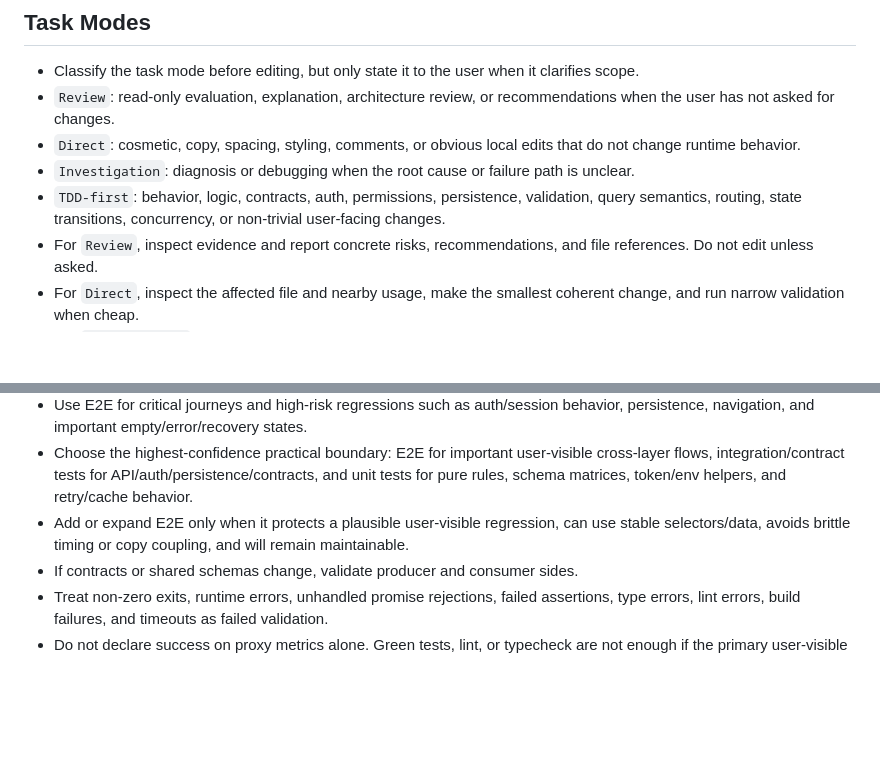
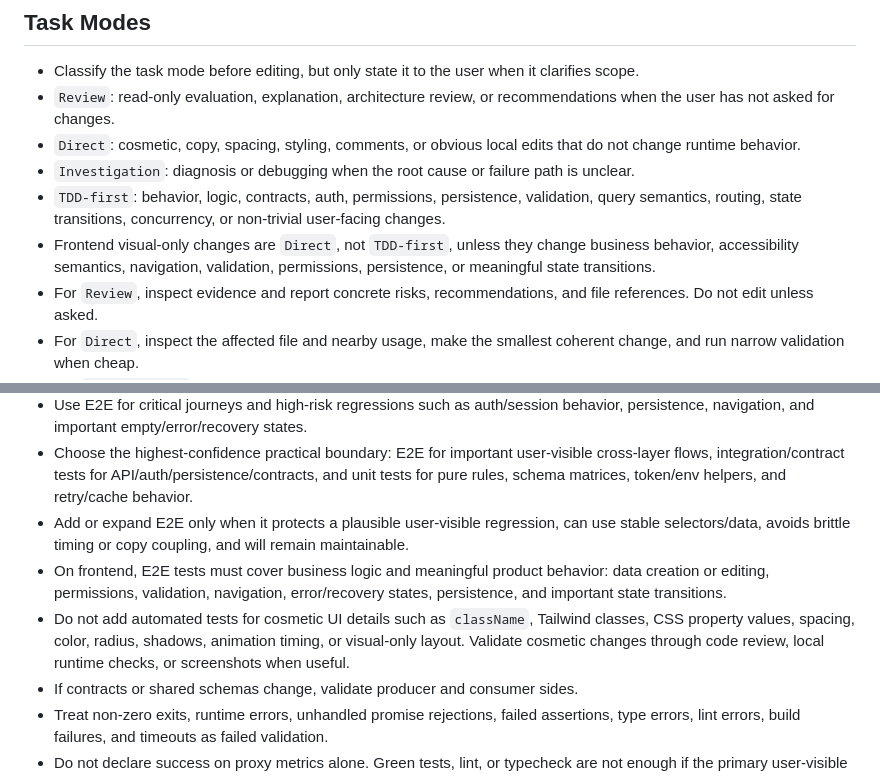
Before and after one commit to Karikatun/anomaly-detector, a Markdown page: AGENTS.md, 2 parts joined by grey strips. GitHub-like rendering; blank space fills up the shorter version.

Commit message:
docs: clarify frontend e2e testing scope

```diff
--- a/AGENTS.md
+++ b/AGENTS.md
@@ -89,6 +89,7 @@ This block exists only for fresh installs from the template. If this repository
 - `Direct`: cosmetic, copy, spacing, styling, comments, or obvious local edits that do not change runtime behavior.
 - `Investigation`: diagnosis or debugging when the root cause or failure path is unclear.
 - `TDD-first`: behavior, logic, contracts, auth, permissions, persistence, validation, query semantics, routing, state transitions, concurrency, or non-trivial user-facing changes.
+- Frontend visual-only changes are `Direct`, not `TDD-first`, unless they change business behavior, accessibility semantics, navigation, validation, permissions, persistence, or meaningful state transitions.
 - For `Review`, inspect evidence and report concrete risks, recommendations, and file references. Do not edit unless asked.
 - For `Direct`, inspect the affected file and nearby usage, make the smallest coherent change, and run narrow validation when cheap.
 - For `Investigation`, reproduce or trace the failure path when possible. Identify the owning layer before patching, and stop to reframe if two attempts fail to move the primary signal.
@@ -157,6 +158,8 @@ This block exists only for fresh installs from the template. If this repository
 - Use E2E for critical journeys and high-risk regressions such as auth/session behavior, persistence, navigation, and important empty/error/recovery states.
 - Choose the highest-confidence practical boundary: E2E for important user-visible cross-layer flows, integration/contract tests for API/auth/persistence/contracts, and unit tests for pure rules, schema matrices, token/env helpers, and retry/cache behavior.
 - Add or expand E2E only when it protects a plausible user-visible regression, can use stable selectors/data, avoids brittle timing or copy coupling, and will remain maintainable.
+- On frontend, E2E tests must cover business logic and meaningful product behavior: data creation or editing, permissions, validation, navigation, error/recovery states, persistence, and important state transitions.
+- Do not add automated tests for cosmetic UI details such as `className`, Tailwind classes, CSS property values, spacing, color, radius, shadows, animation timing, or visual-only layout. Validate cosmetic changes through code review, local runtime checks, or screenshots when useful.
 - If contracts or shared schemas change, validate producer and consumer sides.
 - Treat non-zero exits, runtime errors, unhandled promise rejections, failed assertions, type errors, lint errors, build failures, and timeouts as failed validation.
 - Do not declare success on proxy metrics alone. Green tests, lint, or typecheck are not enough if the primary user-visible signal is still broken.
```
Also changed, not shown: CLAUDE.md (+3 -0 lines).
